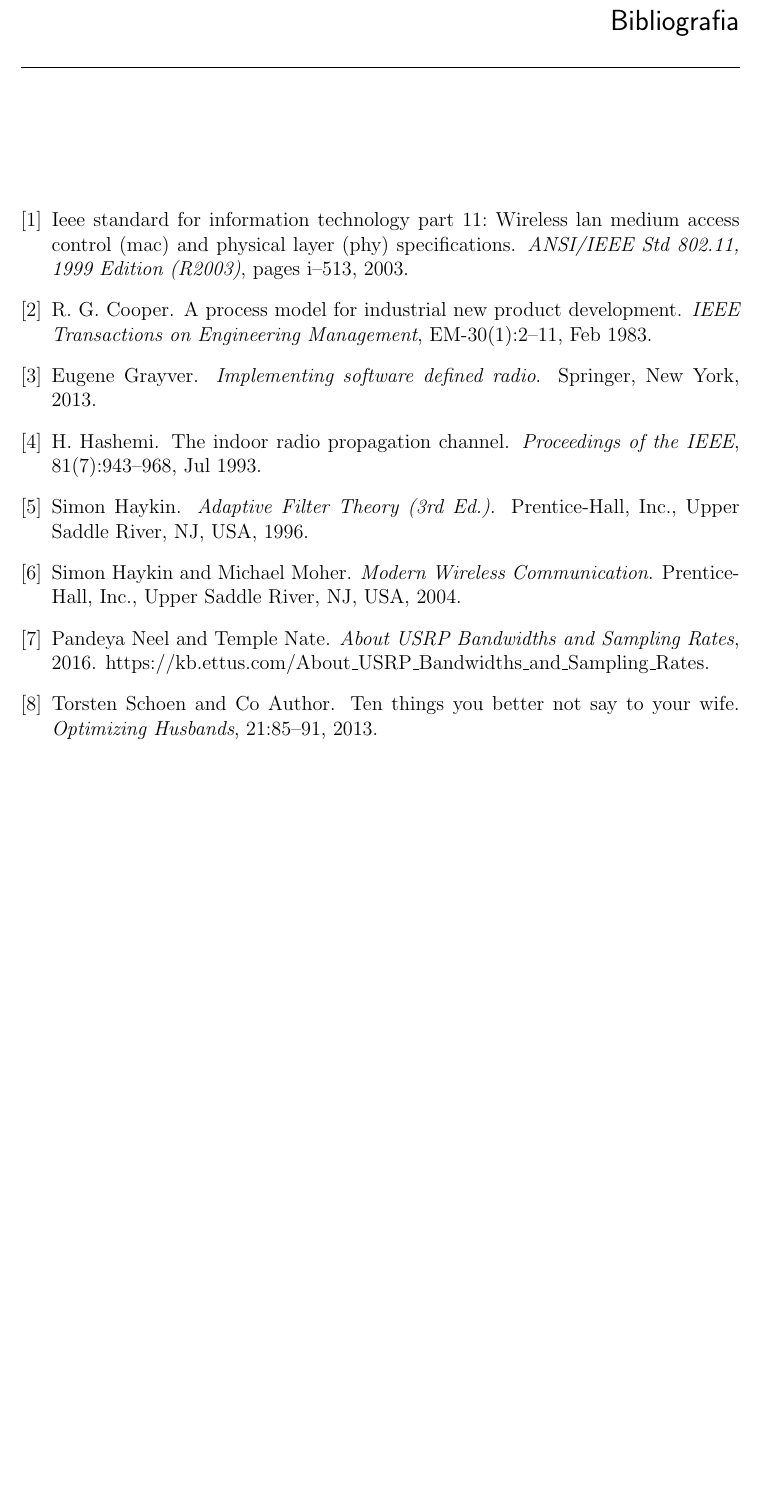
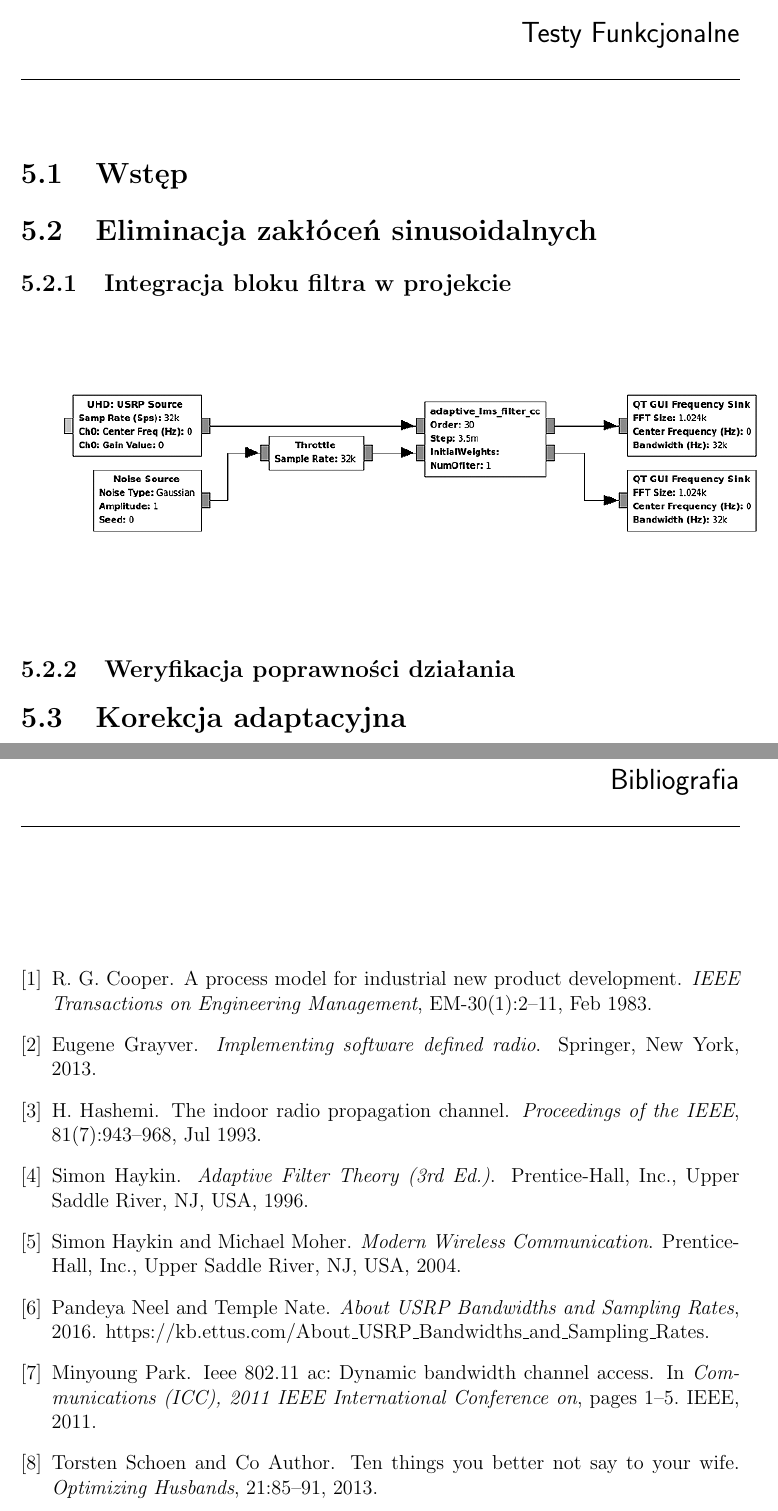
Before and after one commit to mielosz/EngineeringThesis, a LaTeX thesis (main.tex, which reads bib/literature.bib, tex/rozdzial5.tex): part of page 25 of 26 before the commit and two parts of pages 22 and 28 of 29 after it, the two joined at a grey line, cut at the place of the change, the shorter picture padded with empty space. Compiled offline with pdfLaTeX.

Commit message:
ch5_skeleton

```diff
--- a/bib/literature.bib
+++ b/bib/literature.bib
@@ -68,8 +68,3 @@ year = {2016},
 note = {https://kb.ettus.com/About\_USRP\_Bandwidths\_and\_Sampling\_Rates},
 }
 
-@ARTICLE{802.11,
-journal={ANSI/IEEE Std 802.11, 1999 Edition (R2003)},
-title={IEEE Standard for Information Technology Part 11: Wireless LAN Medium Access Control (MAC) and Physical Layer (PHY) Specifications},
-year={2003},
-pages={i-513},
@@ -77,0 +72,6 @@ month={},}
+  title={IEEE 802.11 ac: Dynamic bandwidth channel access},
+  author={Park, Minyoung},
+  booktitle={Communications (ICC), 2011 IEEE International Conference on},
+  pages={1--5},
+  year={2011},
+  organization={IEEE}
--- /dev/null
+++ b/tex/rozdzial5.tex
@@ -0,0 +1,8 @@
+\chapter{Testy Funkcjonalne}
+\section{Wstęp}
+\section{Eliminacja zakłóceń sinusoidalnych}
+\subsection{Integracja bloku filtra w projekcie}
+\begin{figure}[ht]
+\centering
+\includegraphics[scale=1.1]{ch5_integration.png}
+\end{figure}
@@ -0,0 +13,2 @@
+\subsection{Weryfikacja poprawności działania}
+\section{Korekcja adaptacyjna}
```
Also changed, not shown: main.tex (+1 -0 lines), images/ch5_error.png (added), images/ch5_integration.png (added), main.pdf, bib/literature.bib (13 more changed lines), tex/rozdzial5.tex (4 more changed lines).
